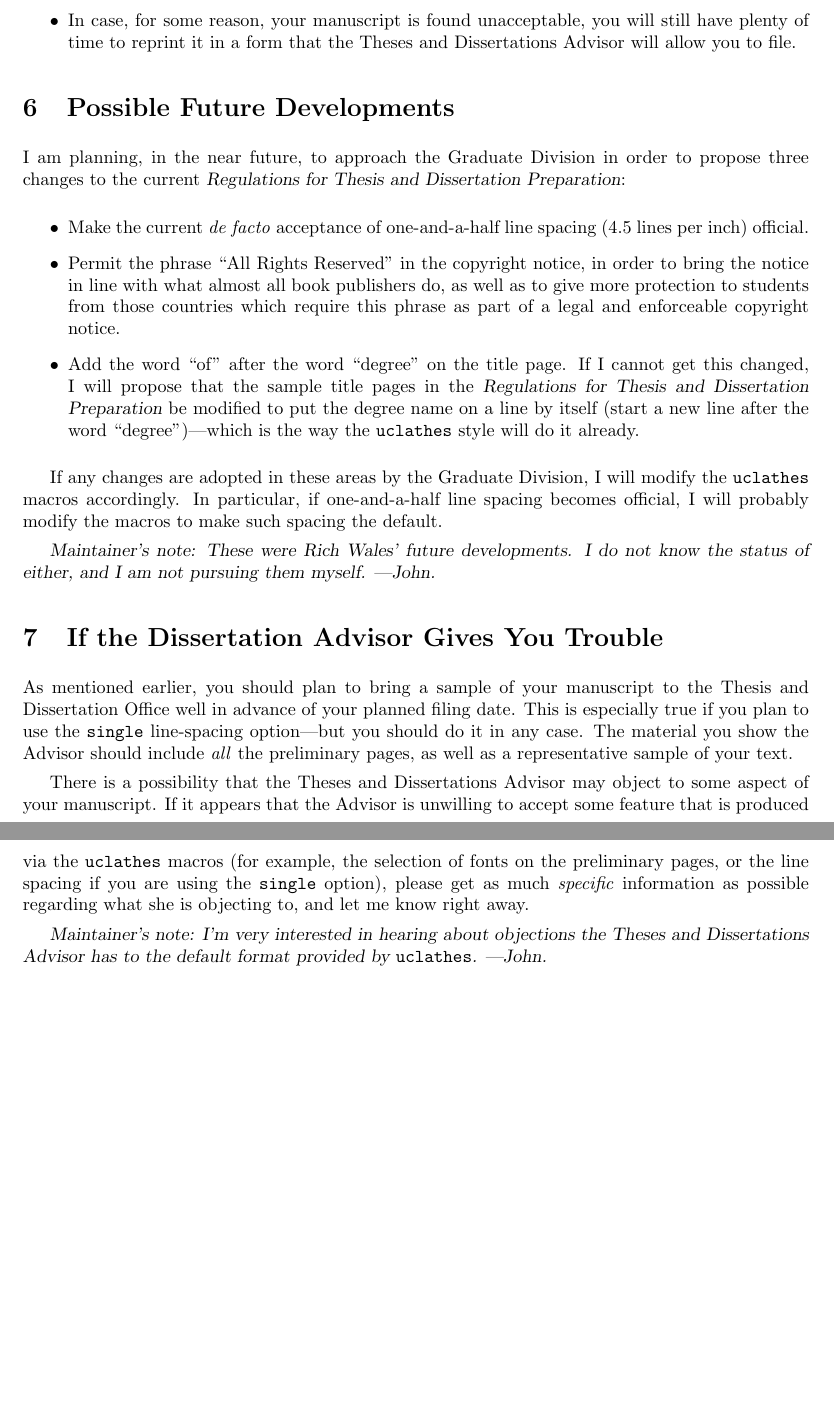
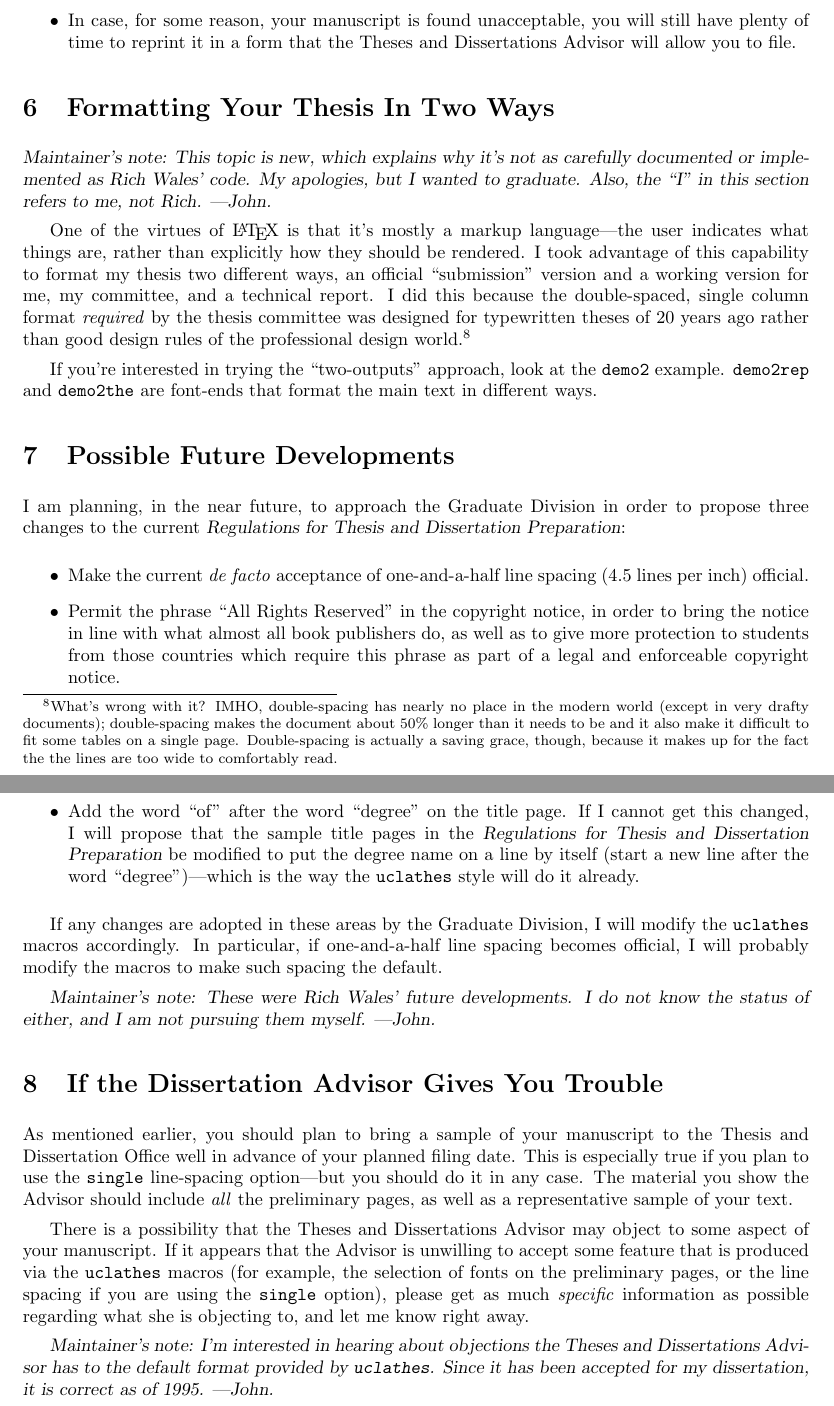
Before and after one commit to uclathes/uclathes, a LaTeX thesis (thesdoc.tex): two parts of pages 11 and 12 of 12, joined at a grey line, cut so that both start at the same text, the shorter picture padded with empty space. Compiled offline with pdfLaTeX.

Commit message:
updated for the ``two-outputs'' approach

```diff
--- a/thesdoc.tex
+++ b/thesdoc.tex
@@ -789,6 +791,39 @@ the \tdadvisor\ will allow you to file.
 
 \end {itemize}
 
+\section{Formatting Your Thesis In Two Ways}
+
+\MaintainNote{This topic is new, which explains why it's
+	not as carefully documented or implemented as Rich Wales'
+	code.  My apologies, but I wanted to graduate.
+	Also, the ``I'' in this section refers to me,
+	not Rich.   ---John.}
+
+One of the virtues of \LaTeX{} is that it's mostly a markup
+  language---the user indicates what things are, rather than
+  explicitly how they should be rendered.
+I took advantage of this capability to format my thesis two different
+  ways,  an official ``submission'' version and a working version for
+  me, my committee, and a technical report.
+I did this because the double-spaced, single column format
+  \emph{required} by the thesis committee was designed for typewritten
+  theses of 20 years ago rather than
+  good design rules of the professional design world.\footnote{
+	What's wrong with it?  IMHO, double-spacing has nearly no place
+	in the modern world (except in very drafty documents);
+	double-spacing makes the document about 50\% longer than
+	it needs to be and it also make it difficult to fit some
+	tables on a single page.  Double-spacing is actually a saving
+	grace, though, because it makes up for the fact the the
+	lines are too wide to comfortably read.
+	}
+
+If you're interested in trying the ``two-outputs'' approach,
+  look at the \texttt{demo2} example.
+\texttt{demo2rep} and \texttt{demo2the} are font-ends that
+  format the main text in different ways.
+
+
 \section {Possible Future Developments}
 
 I am planning, in the near future, to approach the Graduate Division
@@ -822,7 +857,7 @@ In particular, if one-and-a-half line spacing becomes official,
 I will probably modify the macros to make such spacing the default.
 
 
-{\slshape  Maintainer's note:  These were Rich Wales' future developments.
+\MaintainNote{These were Rich Wales' future developments.
 I do not know the status of either, and I am not pursuing them myself.
    ---John.}
 
@@ -849,12 +884,15 @@ please get as much {\em specific\/} information as possible
 regarding what she is objecting to,
 and let me know right away.
 
-{\slshape  Maintainer's note:  I'm very interested
+\MaintainNote{I'm interested
   in hearing about objections the \tdadvisor\ has to
-  the default format provided by \verb|uclathes|.
+  the default format provided by \texttt{uclathes}.
+  Since it has been accepted for my dissertation,
+  it is correct as of 1995.
    ---John.}
 
 \end {document}
-% LocalWords:  umi uclathes microfilming snooze documentstyle ms phd annote tex
+
+% LocalWords:  umi uclathes microfilming snooze documentclass ms phd annote tex
 % LocalWords:  bibliographystyle diss Connectionless Gerla San prelim Los Berne
-% LocalWords:  MADHOUS signatory signatories co de
+% LocalWords:  MADHOUS signatory signatories co de markup IMHO rep
```
Also changed, not shown: thesdoc.tex (22 more changed lines).
